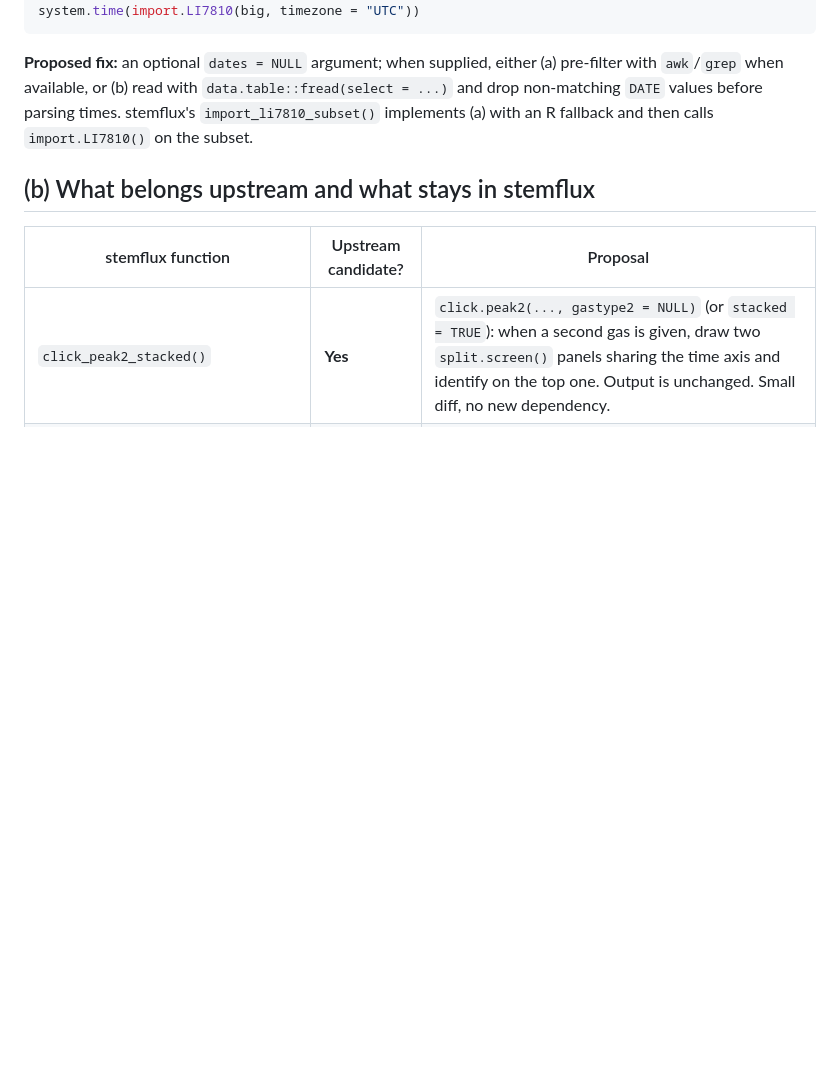
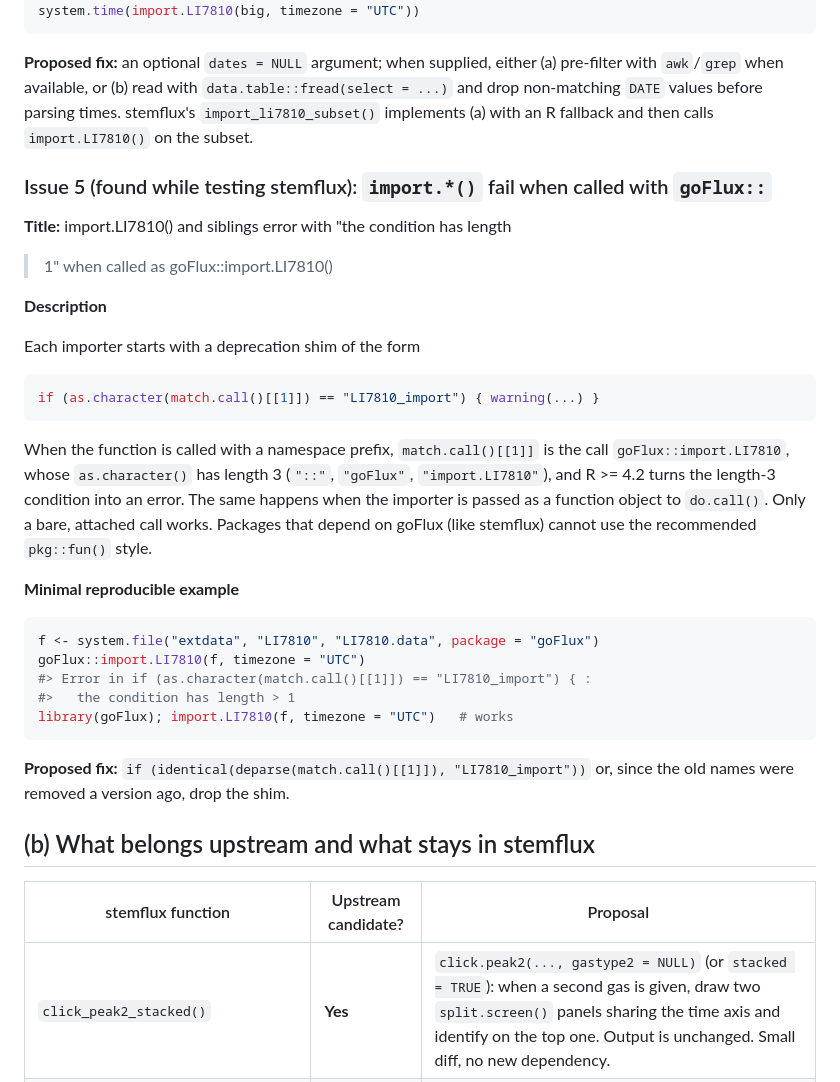
Before and after one commit to jgewirtzman/fluxqc, a Markdown page: inst/upstream/UPSTREAM.md, the part around the change. Drawn GitHub-style; blank space fills up the shorter version.

Commit message:
UPSTREAM.md: add fifth goFlux issue (namespace-qualified import.* calls fail)
Co-Authored-By: Claude Fable 5.1 <noreply@anthropic.com>

````diff
--- a/inst/upstream/UPSTREAM.md
+++ b/inst/upstream/UPSTREAM.md
@@ -186,6 +186,40 @@ system.time(import.LI7810(big, timezone = "UTC"))
 parsing times. stemflux's `import_li7810_subset()` implements (a) with an R
 fallback and then calls `import.LI7810()` on the subset.
 
+### Issue 5 (found while testing stemflux): `import.*()` fail when called with `goFlux::`
+
+**Title:** import.LI7810() and siblings error with "the condition has length
+> 1" when called as goFlux::import.LI7810()
+
+**Description**
+
+Each importer starts with a deprecation shim of the form
+
+```r
+if (as.character(match.call()[[1]]) == "LI7810_import") { warning(...) }
+```
+
+When the function is called with a namespace prefix, `match.call()[[1]]` is
+the call `goFlux::import.LI7810`, whose `as.character()` has length 3
+(`"::"`, `"goFlux"`, `"import.LI7810"`), and R >= 4.2 turns the
+length-3 condition into an error. The same happens when the importer is
+passed as a function object to `do.call()`. Only a bare, attached call works.
+Packages that depend on goFlux (like stemflux) cannot use the recommended
+`pkg::fun()` style.
+
+**Minimal reproducible example**
+
+```r
+f <- system.file("extdata", "LI7810", "LI7810.data", package = "goFlux")
+goFlux::import.LI7810(f, timezone = "UTC")
+#> Error in if (as.character(match.call()[[1]]) == "LI7810_import") { :
+#>   the condition has length > 1
+library(goFlux); import.LI7810(f, timezone = "UTC")   # works
+```
+
+**Proposed fix:** `if (identical(deparse(match.call()[[1]]), "LI7810_import"))`
+or, since the old names were removed a version ago, drop the shim.
+
 ## (b) What belongs upstream and what stays in stemflux
 
 | stemflux function | Upstream candidate? | Proposal |
````
